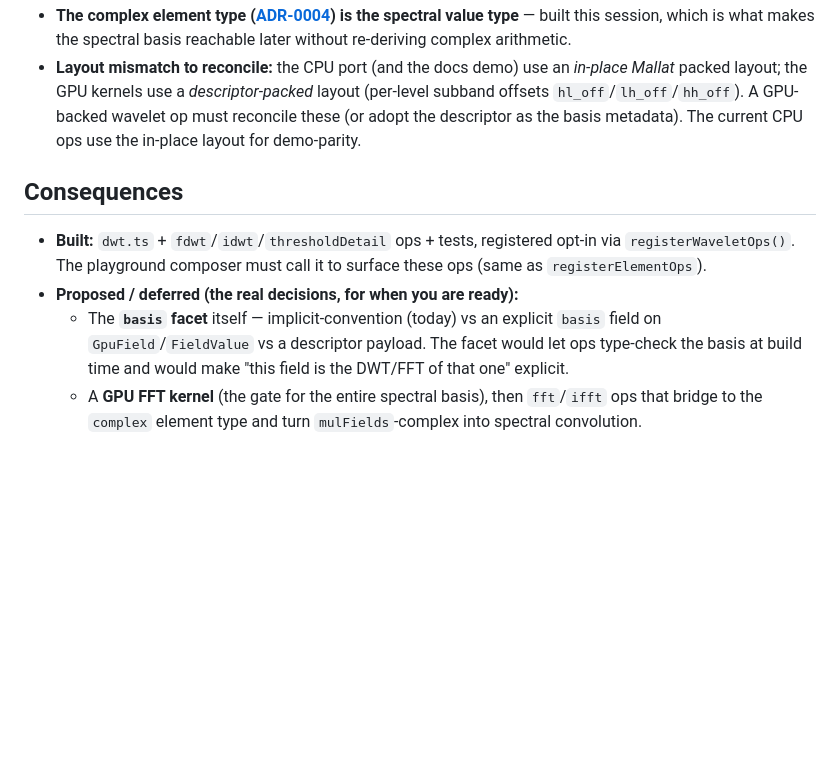
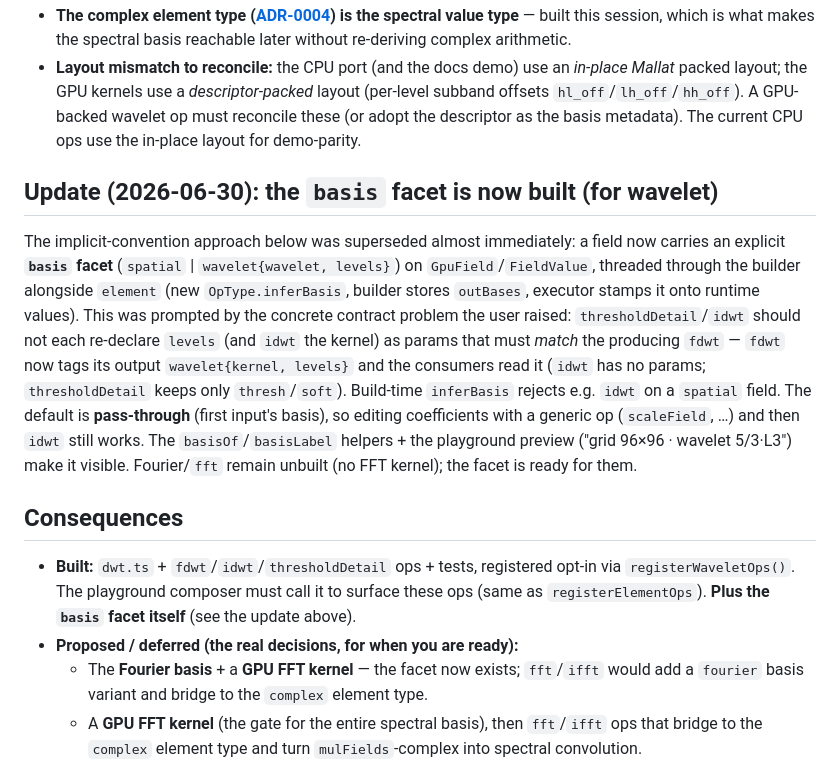
Before and after one commit to xinaesthete/intraspatial, a Markdown page: docs/decisions/0006-spectral-and-wavelet-domain-representation.md, the part around the change. Drawn GitHub-style; blank space fills up the shorter version.

Commit message:
docs: ADR-0006 — basis facet now built for wavelet
Co-Authored-By: Claude Opus 4.8 <noreply@anthropic.com>

```diff
--- a/docs/decisions/0006-spectral-and-wavelet-domain-representation.md
+++ b/docs/decisions/0006-spectral-and-wavelet-domain-representation.md
@@ -111,15 +111,30 @@ Grounding in existing assets (mapped this session):
   descriptor as the basis metadata). The current CPU ops use the in-place layout for
   demo-parity.
 
+## Update (2026-06-30): the `basis` facet is now built (for wavelet)
+
+The implicit-convention approach below was superseded almost immediately: a field now
+carries an explicit **`basis` facet** (`spatial` | `wavelet{wavelet, levels}`) on
+`GpuField`/`FieldValue`, threaded through the builder alongside `element` (new
+`OpType.inferBasis`, builder stores `outBases`, executor stamps it onto runtime values).
+This was prompted by the concrete contract problem the user raised: `thresholdDetail`/`idwt`
+should not each re-declare `levels` (and `idwt` the kernel) as params that must *match* the
+producing `fdwt` — `fdwt` now tags its output `wavelet{kernel, levels}` and the consumers
+read it (`idwt` has no params; `thresholdDetail` keeps only `thresh`/`soft`). Build-time
+`inferBasis` rejects e.g. `idwt` on a `spatial` field. The default is **pass-through** (first
+input's basis), so editing coefficients with a generic op (`scaleField`, …) and then `idwt`
+still works. The `basisOf`/`basisLabel` helpers + the playground preview ("grid 96×96 ·
+wavelet 5/3·L3") make it visible. Fourier/`fft` remain unbuilt (no FFT kernel); the facet is
+ready for them.
+
 ## Consequences
 
 - **Built:** `dwt.ts` + `fdwt`/`idwt`/`thresholdDetail` ops + tests, registered opt-in via
   `registerWaveletOps()`. The playground composer must call it to surface these ops (same as
-  `registerElementOps`).
+  `registerElementOps`). **Plus the `basis` facet itself** (see the update above).
 - **Proposed / deferred (the real decisions, for when you are ready):**
-  - The **`basis` facet** itself — implicit-convention (today) vs an explicit `basis` field on
-    `GpuField`/`FieldValue` vs a descriptor payload. The facet would let ops type-check the
-    basis at build time and would make "this field is the DWT/FFT of that one" explicit.
+  - The **Fourier basis** + a **GPU FFT kernel** — the facet now exists; `fft`/`ifft` would add
+    a `fourier` basis variant and bridge to the `complex` element type.
   - A **GPU FFT kernel** (the gate for the entire spectral basis), then `fft`/`ifft` ops that
     bridge to the `complex` element type and turn `mulFields`-complex into spectral convolution.
   - A **GPU-backed wavelet op** wrapping the existing 5/3/9/7 kernels (reconciling the layout).
```
